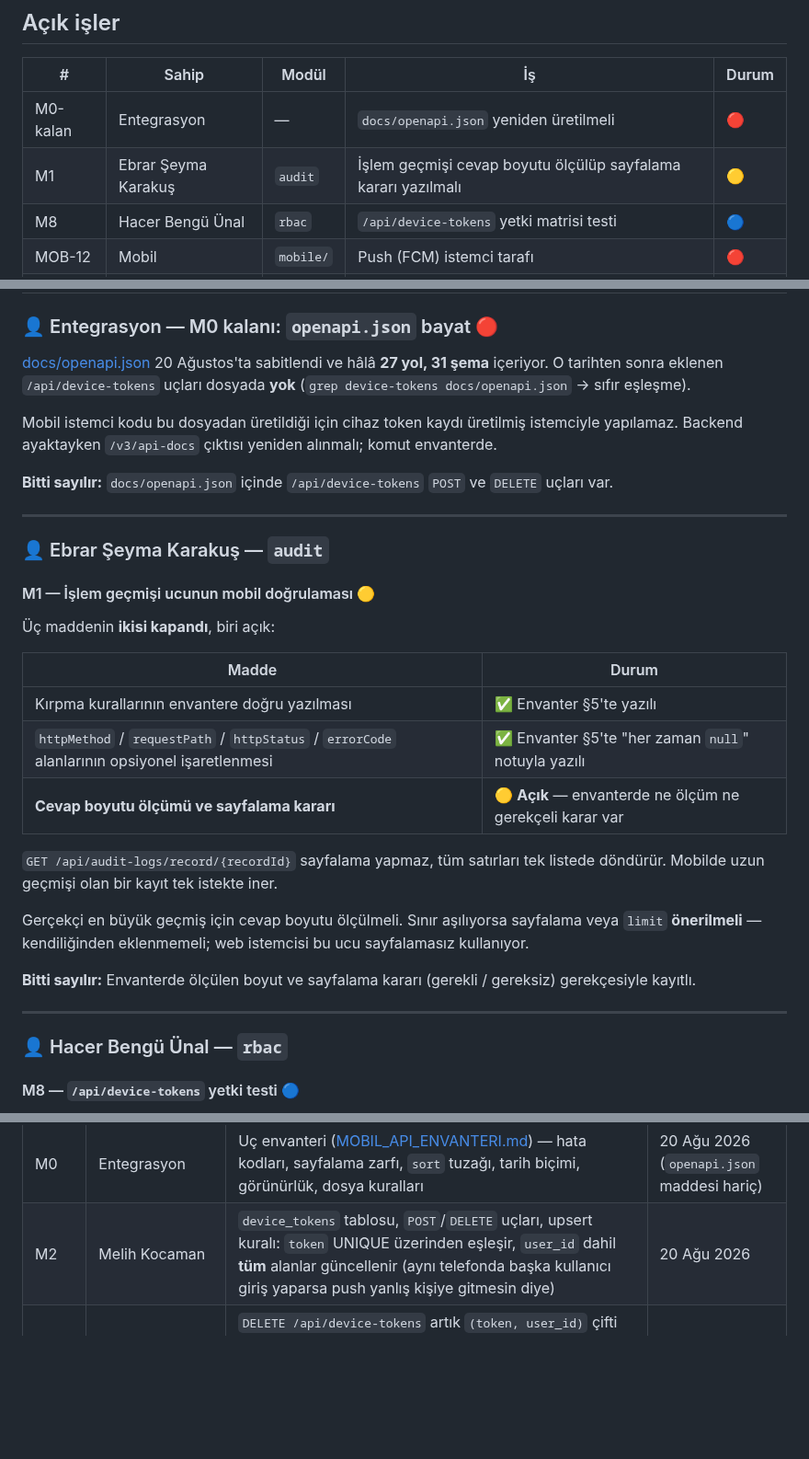
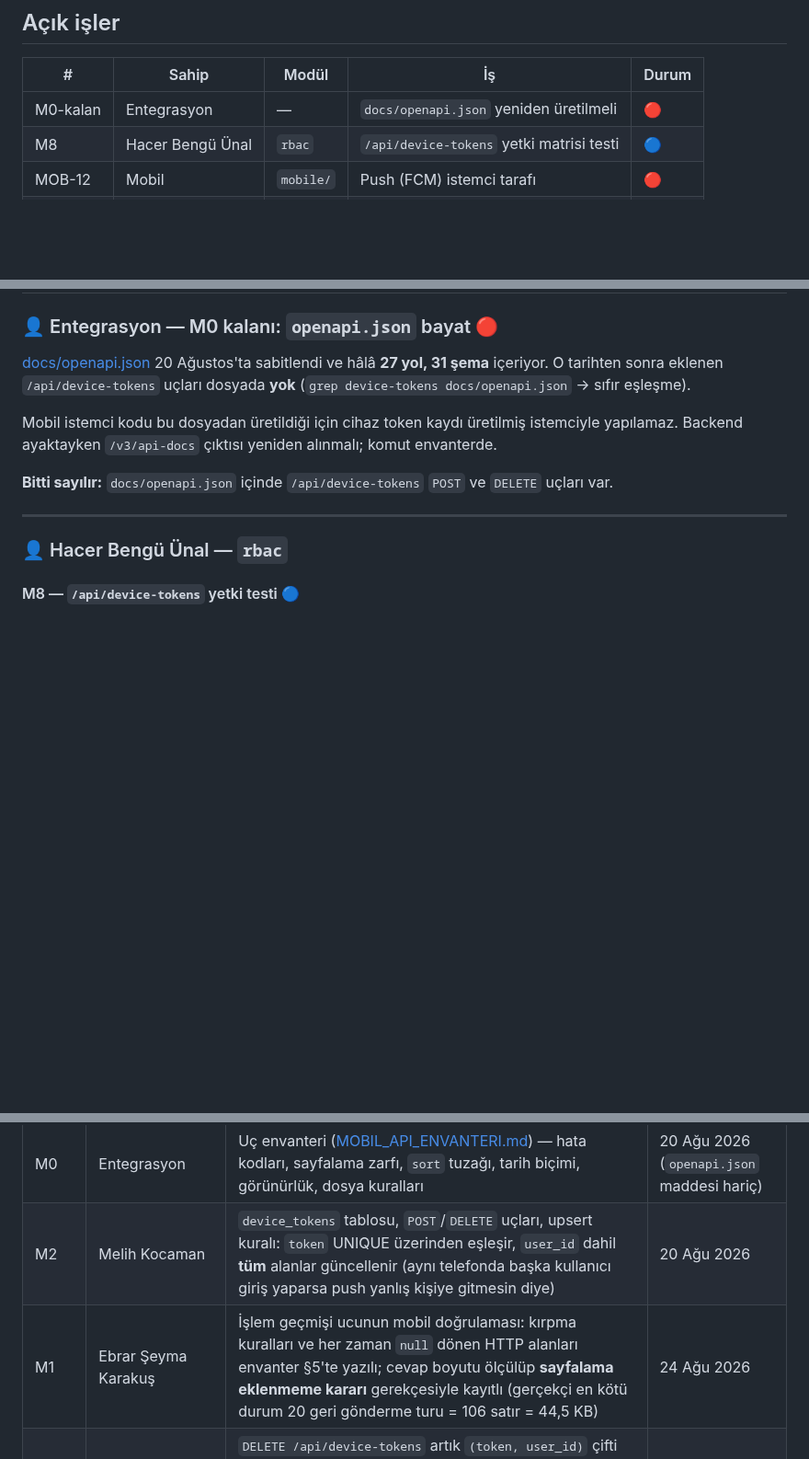
Before and after one commit to btkstajyer26/WorkFlowProject, a Markdown page: docs/MOBIL_ENTEGRASYON_GOREV_DAGILIMI.md, 3 parts joined by grey strips. Shown at 92% size. Drawn GitHub-style; blank space fills up the shorter version.

```diff
--- a/docs/MOBIL_ENTEGRASYON_GOREV_DAGILIMI.md
+++ b/docs/MOBIL_ENTEGRASYON_GOREV_DAGILIMI.md
@@ -17,7 +17,6 @@ olarak durur; tasarım gerekçeleri envanter ve mimari belgelerindedir.
 | # | Sahip | Modül | İş | Durum |
 |---|---|---|---|---|
 | M0-kalan | Entegrasyon | — | `docs/openapi.json` yeniden üretilmeli | 🔴 |
-| M1 | Ebrar Şeyma Karakuş | `audit` | İşlem geçmişi cevap boyutu ölçülüp sayfalama kararı yazılmalı | 🟡 |
 | M8 | Hacer Bengü Ünal | `rbac` | `/api/device-tokens` yetki matrisi testi | 🔵 |
 | MOB-12 | Mobil | `mobile/` | Push (FCM) istemci tarafı | 🔴 |
 | MOB-16 | Mobil | `mobile/` | iOS release / imza | 🟡 |
@@ -43,30 +42,6 @@ alınmalı; komut envanterde.
 
 **Bitti sayılır:** `docs/openapi.json` içinde `/api/device-tokens` `POST` ve
 `DELETE` uçları var.
-
----
-
-### 👤 Ebrar Şeyma Karakuş — `audit`
-
-#### M1 — İşlem geçmişi ucunun mobil doğrulaması 🟡
-
-Üç maddenin **ikisi kapandı**, biri açık:
-
-| Madde | Durum |
-|---|---|
-| Kırpma kurallarının envantere doğru yazılması | ✅ Envanter §5'te yazılı |
-| `httpMethod` / `requestPath` / `httpStatus` / `errorCode` alanlarının opsiyonel işaretlenmesi | ✅ Envanter §5'te "her zaman `null`" notuyla yazılı |
-| **Cevap boyutu ölçümü ve sayfalama kararı** | 🟡 **Açık** — envanterde ne ölçüm ne gerekçeli karar var |
-
-`GET /api/audit-logs/record/{recordId}` sayfalama yapmaz, tüm satırları tek
-listede döndürür. Mobilde uzun geçmişi olan bir kayıt tek istekte iner.
-
-Gerçekçi en büyük geçmiş için cevap boyutu ölçülmeli. Sınır aşılıyorsa sayfalama
-veya `limit` **önerilmeli** — kendiliğinden eklenmemeli; web istemcisi bu ucu
-sayfalamasız kullanıyor.
-
-**Bitti sayılır:** Envanterde ölçülen boyut ve sayfalama kararı (gerekli /
-gereksiz) gerekçesiyle kayıtlı.
 
 ---
 
@@ -226,6 +201,7 @@ Aşağıdakiler koda karşı doğrulanmıştır; **yeniden açılmaz, yeniden ya
 |---|---|---|---|
 | M0 | Entegrasyon | Uç envanteri ([MOBIL_API_ENVANTERI.md](MOBIL_API_ENVANTERI.md)) — hata kodları, sayfalama zarfı, `sort` tuzağı, tarih biçimi, görünürlük, dosya kuralları | 20 Ağu 2026 (`openapi.json` maddesi hariç) |
 | M2 | Melih Kocaman | `device_tokens` tablosu, `POST`/`DELETE` uçları, upsert kuralı: `token` UNIQUE üzerinden eşleşir, `user_id` dahil **tüm** alanlar güncellenir (aynı telefonda başka kullanıcı giriş yaparsa push yanlış kişiye gitmesin diye) | 20 Ağu 2026 |
+| M1 | Ebrar Şeyma Karakuş | İşlem geçmişi ucunun mobil doğrulaması: kırpma kuralları ve her zaman `null` dönen HTTP alanları envanter §5'te yazılı; cevap boyutu ölçülüp **sayfalama eklenmeme kararı** gerekçesiyle kayıtlı (gerçekçi en kötü durum 20 geri gönderme turu = 106 satır = 44,5 KB) | 24 Ağu 2026 |
 | M2-kalan | Melih Kocaman | `DELETE /api/device-tokens` artık `(token, user_id)` çifti üzerinden çalışıyor (`deactivateByTokenAndUserId`); kullanıcıya ait olmayan token sessizce yok sayılır. Token değerleri log'da `maskToken` ile maskeleniyor. `DeviceTokenServiceTest` sahiplik senaryolarını kapsıyor | 24 Ağu 2026 |
 | M3 | Melih Kocaman | `PushNotificationService` `WorkflowStatusChangedListener`'a bağlandı; alıcılar mevcut `recipientsOf` matrisinden geliyor, servis `@Nullable` (FCM yapılandırılmamış ortamda akış pushsuz çalışır). `PushNotificationServiceTest` `UNREGISTERED`/`INVALID_ARGUMENT` pasifleştirmesini ve `UNAVAILABLE`'ın pasifleştirmediğini doğruluyor. **Gerçek cihazda doğrulanmadı — MOB-12 açık** | 24 Ağu 2026 |
 | M4 | Nisan Tat · Sümeyye Baykan | Çıkışta cihaz token'ı pasifleştirme. `LogoutRequest.deviceToken` opsiyonel; `AuthServiceTest` üç senaryoyu da kapsıyor: token yokken web akışı bozulmuyor, varken pasifleşiyor, **başkasınınki pasifleşmiyor** | 21 Ağu 2026 |
```
Also changed, not shown: docs/MOBIL_API_ENVANTERI.md (+58 -17 lines).
